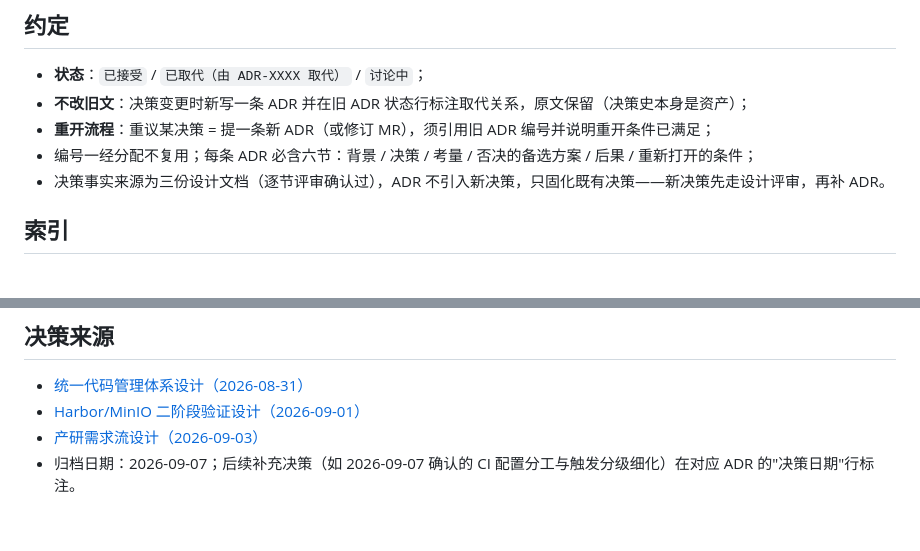
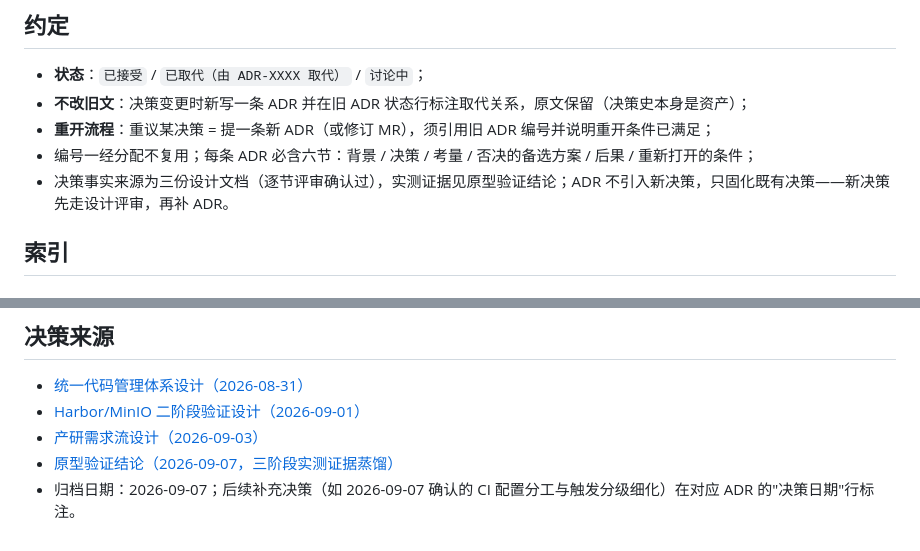
Before and after one commit to leoricmaster/frm, a Markdown page: docs/adr/README.md, 2 parts joined by grey strips. Drawn GitHub-style.

Commit message:
docs(adr): 索引决策来源补验证结论页——20条ADR评审全达标零改动，仅提升第4份来源可发现性
Co-Authored-By: Claude Code <noreply@anthropic.com>

```diff
--- a/docs/adr/README.md
+++ b/docs/adr/README.md
@@ -8,7 +8,7 @@
 - **不改旧文**：决策变更时新写一条 ADR 并在旧 ADR 状态行标注取代关系，原文保留（决策史本身是资产）；
 - **重开流程**：重议某决策 = 提一条新 ADR（或修订 MR），须引用旧 ADR 编号并说明重开条件已满足；
 - 编号一经分配不复用；每条 ADR 必含六节：背景 / 决策 / 考量 / 否决的备选方案 / 后果 / 重新打开的条件；
-- 决策事实来源为三份设计文档（逐节评审确认过），ADR 不引入新决策，只固化既有决策——新决策先走设计评审，再补 ADR。
+- 决策事实来源为三份设计文档（逐节评审确认过），实测证据见原型验证结论；ADR 不引入新决策，只固化既有决策——新决策先走设计评审，再补 ADR。
 
 ## 索引
 
@@ -72,4 +72,5 @@
 - [统一代码管理体系设计（2026-08-31）](../design/2026-08-31-excavator-code-management-design.md)
 - [Harbor/MinIO 二阶段验证设计（2026-09-01）](../design/2026-09-01-harbor-minio-phase2-design.md)
 - [产研需求流设计（2026-09-03）](../design/2026-09-03-requirement-flow-design.md)
+- [原型验证结论（2026-09-07，三阶段实测证据蒸馏）](../design/2026-09-07-prototype-verification.md)
 - 归档日期：2026-09-07；后续补充决策（如 2026-09-07 确认的 CI 配置分工与触发分级细化）在对应 ADR 的"决策日期"行标注。
```
